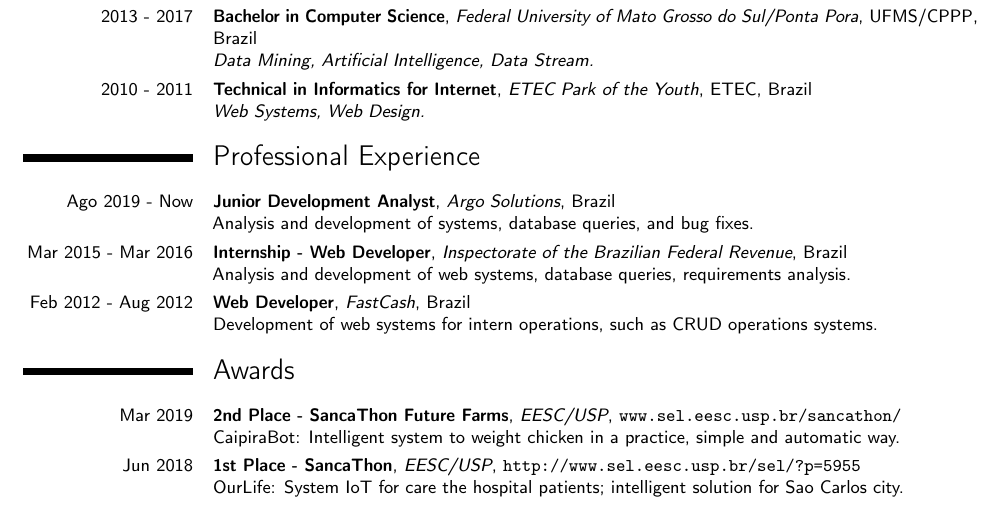
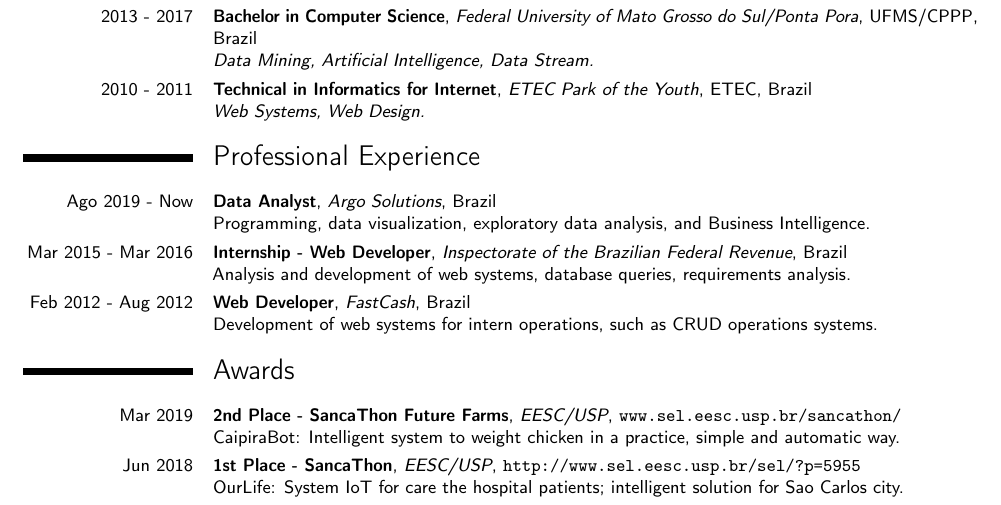
Before and after one commit to leomaurodesenv/curriculum-vitae, a LaTeX CV (latex/main.tex): part of page 1 of 2, cut so that both start at the same text. Compiled offline with pdfLaTeX.

Commit message:
update career

```diff
--- a/latex/main.tex
+++ b/latex/main.tex
@@ -70,7 +70,7 @@
 %----------------------------------------------------------------------
 \section{Professional Experience} \vspace{5pt}
 
-\cventry{Ago 2019 - Now}{Junior Development Analyst}{Argo Solutions}{Brazil}{}{Analysis and development of systems, database queries, and bug fixes.}
+\cventry{Ago 2019 - Now}{Data Analyst}{Argo Solutions}{Brazil}{}{Programming, data visualization, exploratory data analysis, and Business Intelligence.}
 
 \cventry{Mar 2015 - Mar 2016}{Internship - Web Developer}{Inspectorate of the Brazilian Federal Revenue}{Brazil}{}{Analysis and development of web systems, database queries, requirements analysis.}
 
```
